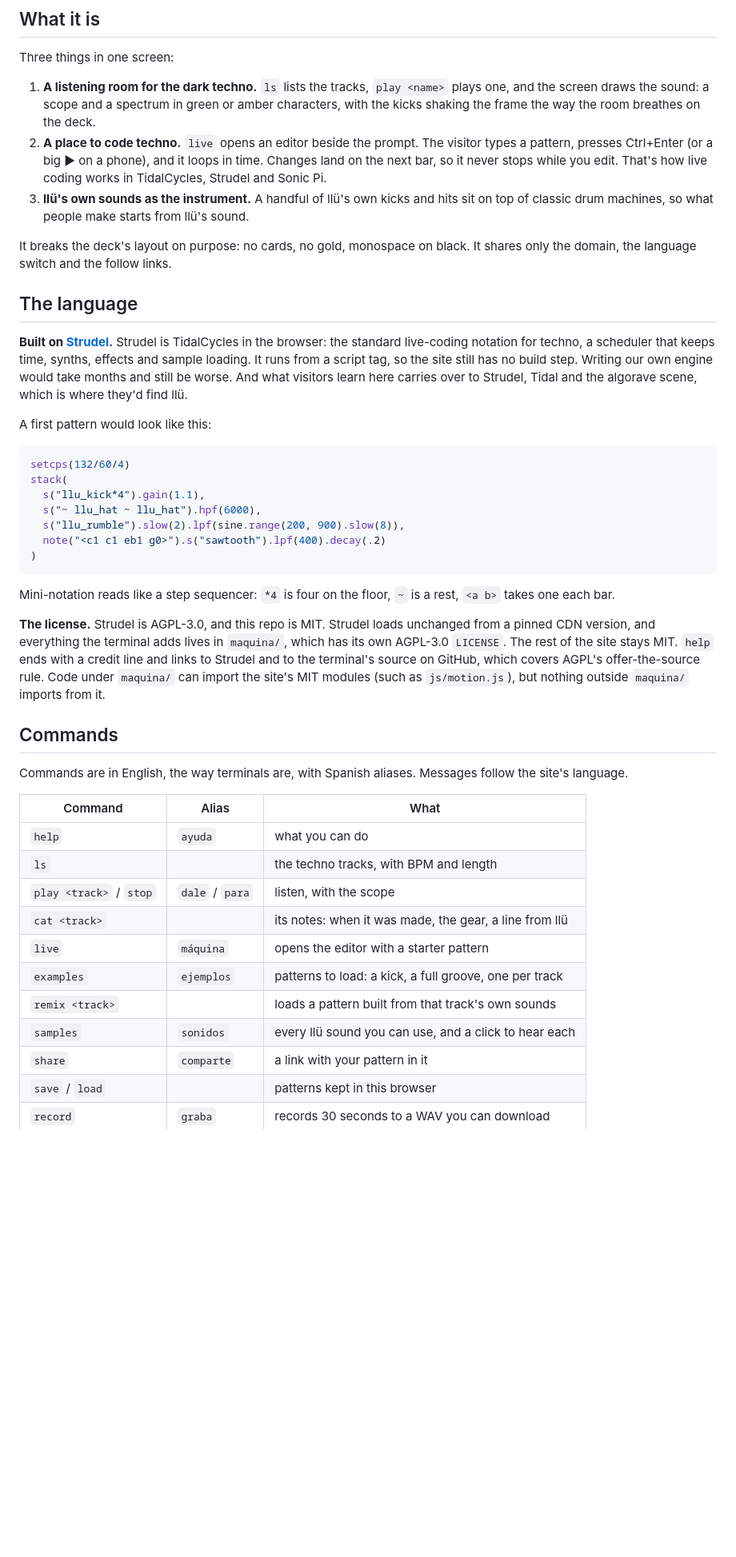
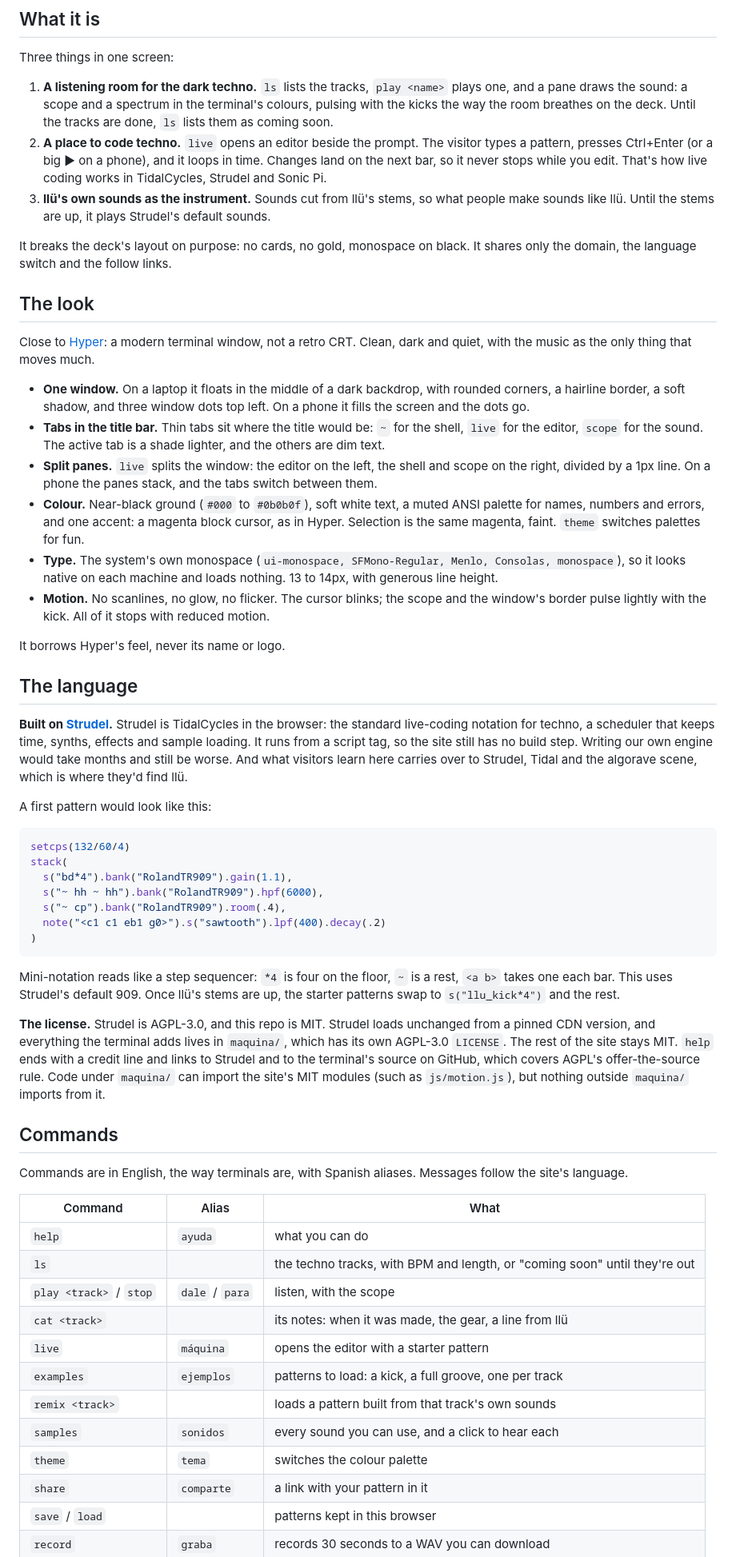
Before and after one commit to ztfo/7thst.music, a Markdown page: TERMINAL.md, the part around one of its changes. Shown at 80% size. GitHub-like rendering; blank space fills up the shorter version.

````diff
--- a/TERMINAL.md
+++ b/TERMINAL.md
@@ -13,17 +13,43 @@ same name, so the deck and the machine point at each other. It lives at
 Three things in one screen:
 
 1. **A listening room for the dark techno.** `ls` lists the tracks, `play <name>` plays
-   one, and the screen draws the sound: a scope and a spectrum in green or amber
-   characters, with the kicks shaking the frame the way the room breathes on the deck.
+   one, and a pane draws the sound: a scope and a spectrum in the terminal's colours,
+   pulsing with the kicks the way the room breathes on the deck. Until the tracks are
+   done, `ls` lists them as coming soon.
 2. **A place to code techno.** `live` opens an editor beside the prompt. The visitor
    types a pattern, presses Ctrl+Enter (or a big ▶ on a phone), and it loops in time.
    Changes land on the next bar, so it never stops while you edit. That's how live coding
    works in TidalCycles, Strudel and Sonic Pi.
-3. **llü's own sounds as the instrument.** A handful of llü's own kicks and hits sit on
-   top of classic drum machines, so what people make starts from llü's sound.
+3. **llü's own sounds as the instrument.** Sounds cut from llü's stems, so what people
+   make sounds like llü. Until the stems are up, it plays Strudel's default sounds.
 
 It breaks the deck's layout on purpose: no cards, no gold, monospace on black. It shares
 only the domain, the language switch and the follow links.
+
+## The look
+
+Close to [Hyper](https://hyper.is): a modern terminal window, not a retro CRT. Clean,
+dark and quiet, with the music as the only thing that moves much.
+
+- **One window.** On a laptop it floats in the middle of a dark backdrop, with rounded
+  corners, a hairline border, a soft shadow, and three window dots top left. On a phone
+  it fills the screen and the dots go.
+- **Tabs in the title bar.** Thin tabs sit where the title would be: `~` for the shell,
+  `live` for the editor, `scope` for the sound. The active tab is a shade lighter, and
+  the others are dim text.
+- **Split panes.** `live` splits the window: the editor on the left, the shell and scope
+  on the right, divided by a 1px line. On a phone the panes stack, and the tabs switch
+  between them.
+- **Colour.** Near-black ground (`#000` to `#0b0b0f`), soft white text, a muted ANSI
+  palette for names, numbers and errors, and one accent: a magenta block cursor, as in
+  Hyper. Selection is the same magenta, faint. `theme` switches palettes for fun.
+- **Type.** The system's own monospace (`ui-monospace, SFMono-Regular, Menlo, Consolas,
+  monospace`), so it looks native on each machine and loads nothing. 13 to 14px, with
+  generous line height.
+- **Motion.** No scanlines, no glow, no flicker. The cursor blinks; the scope and the
+  window's border pulse lightly with the kick. All of it stops with reduced motion.
+
+It borrows Hyper's feel, never its name or logo.
 
 ## The language
 
@@ -39,15 +65,16 @@ A first pattern would look like this:
 ```js
 setcps(132/60/4)
 stack(
-  s("llu_kick*4").gain(1.1),
-  s("~ llu_hat ~ llu_hat").hpf(6000),
-  s("llu_rumble").slow(2).lpf(sine.range(200, 900).slow(8)),
+  s("bd*4").bank("RolandTR909").gain(1.1),
+  s("~ hh ~ hh").bank("RolandTR909").hpf(6000),
+  s("~ cp").bank("RolandTR909").room(.4),
   note("<c1 c1 eb1 g0>").s("sawtooth").lpf(400).decay(.2)
 )
 ```
 
 Mini-notation reads like a step sequencer: `*4` is four on the floor, `~` is a rest,
-`<a b>` takes one each bar.
+`<a b>` takes one each bar. This uses Strudel's default 909. Once llü's stems are up,
+the starter patterns swap to `s("llu_kick*4")` and the rest.
 
 **The license.** Strudel is AGPL-3.0, and this repo is MIT. Strudel loads unchanged from
 a pinned CDN version, and everything the terminal adds lives in `maquina/`, which has its
@@ -64,13 +91,14 @@ site's language.
 | Command | Alias | What |
 | --- | --- | --- |
 | `help` | `ayuda` | what you can do |
-| `ls` | | the techno tracks, with BPM and length |
+| `ls` | | the techno tracks, with BPM and length, or "coming soon" until they're out |
 | `play <track>` / `stop` | `dale` / `para` | listen, with the scope |
 | `cat <track>` | | its notes: when it was made, the gear, a line from llü |
 | `live` | `máquina` | opens the editor with a starter pattern |
 | `examples` | `ejemplos` | patterns to load: a kick, a full groove, one per track |
 | `remix <track>` | | loads a pattern built from that track's own sounds |
-| `samples` | `sonidos` | every llü sound you can use, and a click to hear each |
+| `samples` | `sonidos` | every sound you can use, and a click to hear each |
+| `theme` | `tema` | switches the colour palette |
 | `share` | `comparte` | a link with your pattern in it |
 | `save` / `load` | | patterns kept in this browser |
 | `record` | `graba` | records 30 seconds to a WAV you can download |
````
Also changed, not shown: other parts of TERMINAL.md (+42 -35 lines).
